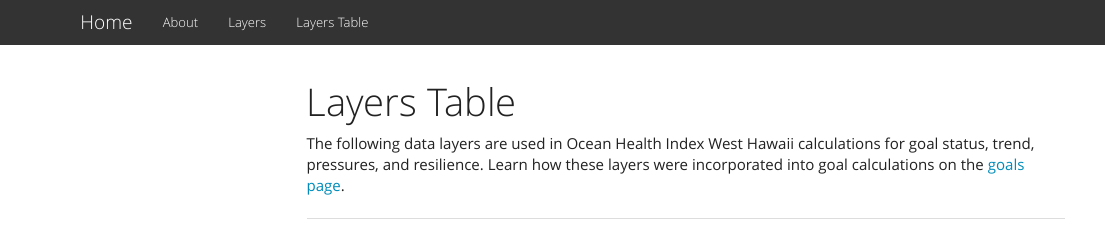
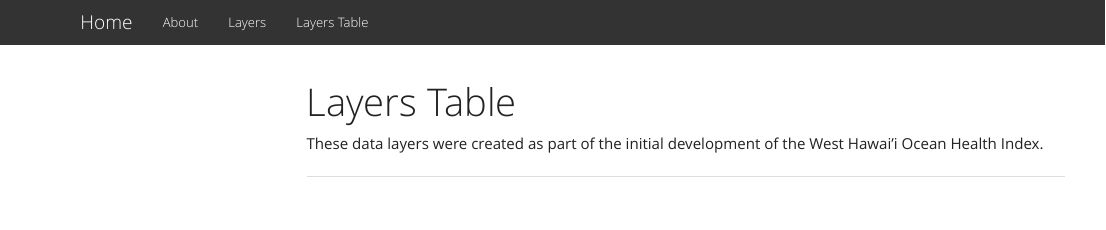
Before and after one commit to OHI-Science/whi, an R Markdown document (layers_table.Rmd): the page in a window 1100 px wide, from its top. Rendered offline with R 4.5, knitr and Pandoc, with nearby package versions; some code elsewhere in the file could not run offline; menus at the side of the page are left out.

Commit message:
updated data layers table description

```diff
--- a/layers_table.Rmd
+++ b/layers_table.Rmd
@@ -9,7 +9,7 @@ bibliography: OHI_Hawaii.bib
 ---
 
 
-The following data layers are used in Ocean Health Index West Hawaii calculations for goal status, trend, pressures, and resilience. Learn how these layers were incorporated into goal calculations on the [goals page](http://ohi-science.org/mhi/goals.html).
+These data layers were created as part of the initial development of the West Hawai'i Ocean Health Index.
 
 ----
 
```
